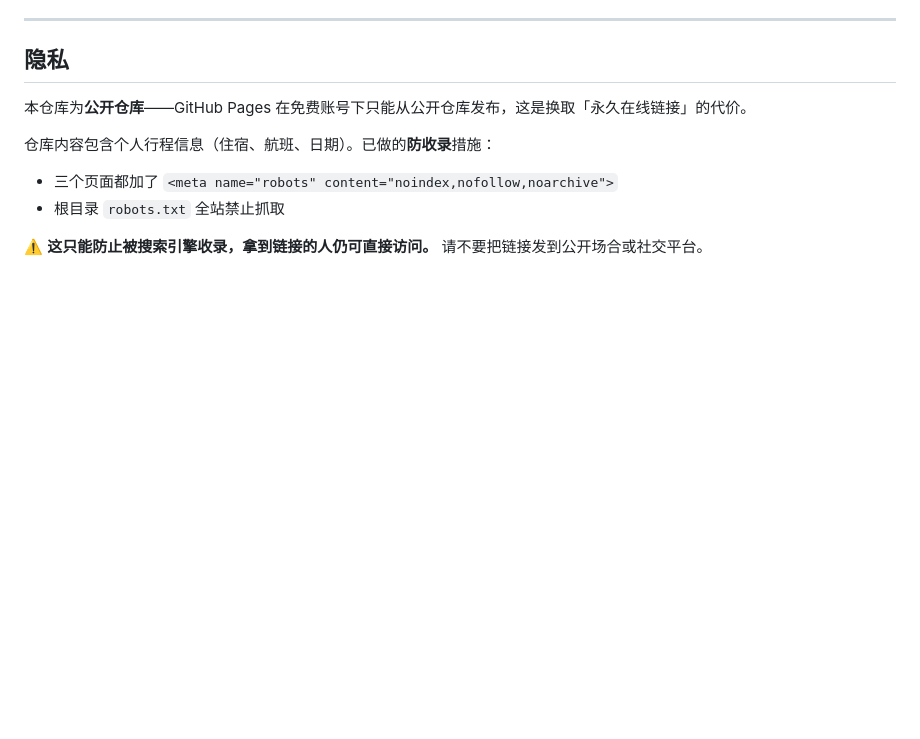
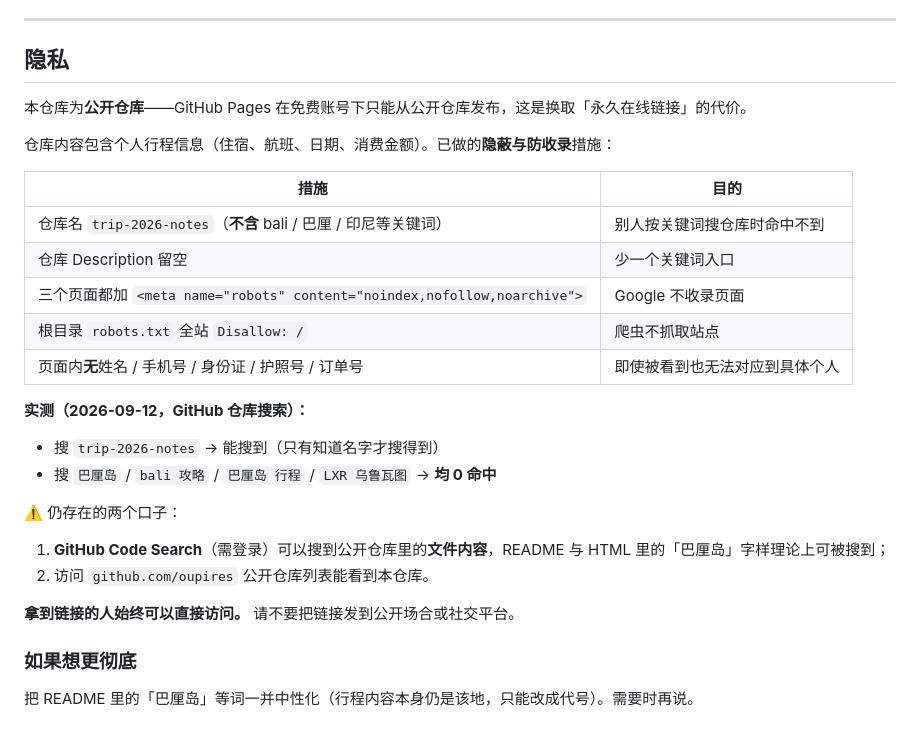
Before and after one commit to oupires/trip-2026-notes, a Markdown page: README.md, the part around the change. Drawn GitHub-style; blank space fills up the shorter version.

Commit message:
补充隐私章节：隐蔽化措施与搜索实测结果

```diff
--- a/README.md
+++ b/README.md
@@ -84,9 +84,28 @@ python -m http.server 8080
 
 本仓库为**公开仓库**——GitHub Pages 在免费账号下只能从公开仓库发布，这是换取「永久在线链接」的代价。
 
-仓库内容包含个人行程信息（住宿、航班、日期）。已做的**防收录**措施：
+仓库内容包含个人行程信息（住宿、航班、日期、消费金额）。已做的**隐蔽与防收录**措施：
 
-- 三个页面都加了 `<meta name="robots" content="noindex,nofollow,noarchive">`
-- 根目录 `robots.txt` 全站禁止抓取
+| 措施 | 目的 |
+|---|---|
+| 仓库名 `trip-2026-notes`（**不含** bali / 巴厘 / 印尼等关键词） | 别人按关键词搜仓库时命中不到 |
+| 仓库 Description 留空 | 少一个关键词入口 |
+| 三个页面都加 `<meta name="robots" content="noindex,nofollow,noarchive">` | Google 不收录页面 |
+| 根目录 `robots.txt` 全站 `Disallow: /` | 爬虫不抓取站点 |
+| 页面内**无**姓名 / 手机号 / 身份证 / 护照号 / 订单号 | 即使被看到也无法对应到具体个人 |
 
-⚠️ **这只能防止被搜索引擎收录，拿到链接的人仍可直接访问。** 请不要把链接发到公开场合或社交平台。
+**实测（2026-09-12，GitHub 仓库搜索）：**
+
+- 搜 `trip-2026-notes` → 能搜到（只有知道名字才搜得到）
+- 搜 `巴厘岛` / `bali 攻略` / `巴厘岛 行程` / `LXR 乌鲁瓦图` → **均 0 命中**
+
+⚠️ 仍存在的两个口子：
+
+1. **GitHub Code Search**（需登录）可以搜到公开仓库里的**文件内容**，README 与 HTML 里的「巴厘岛」字样理论上可被搜到；
+2. 访问 `github.com/oupires` 公开仓库列表能看到本仓库。
+
+**拿到链接的人始终可以直接访问。** 请不要把链接发到公开场合或社交平台。
+
+### 如果想更彻底
+
+把 README 里的「巴厘岛」等词一并中性化（行程内容本身仍是该地，只能改成代号）。需要时再说。
```
